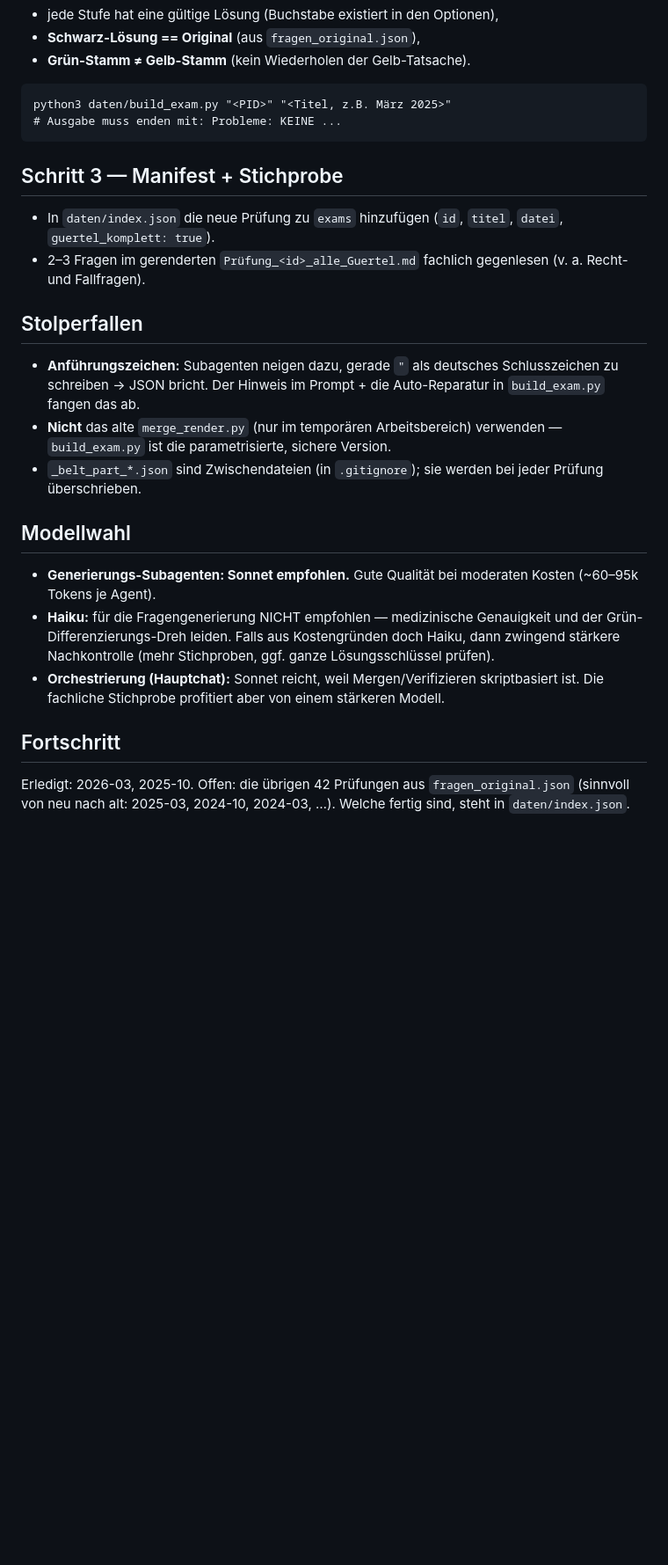
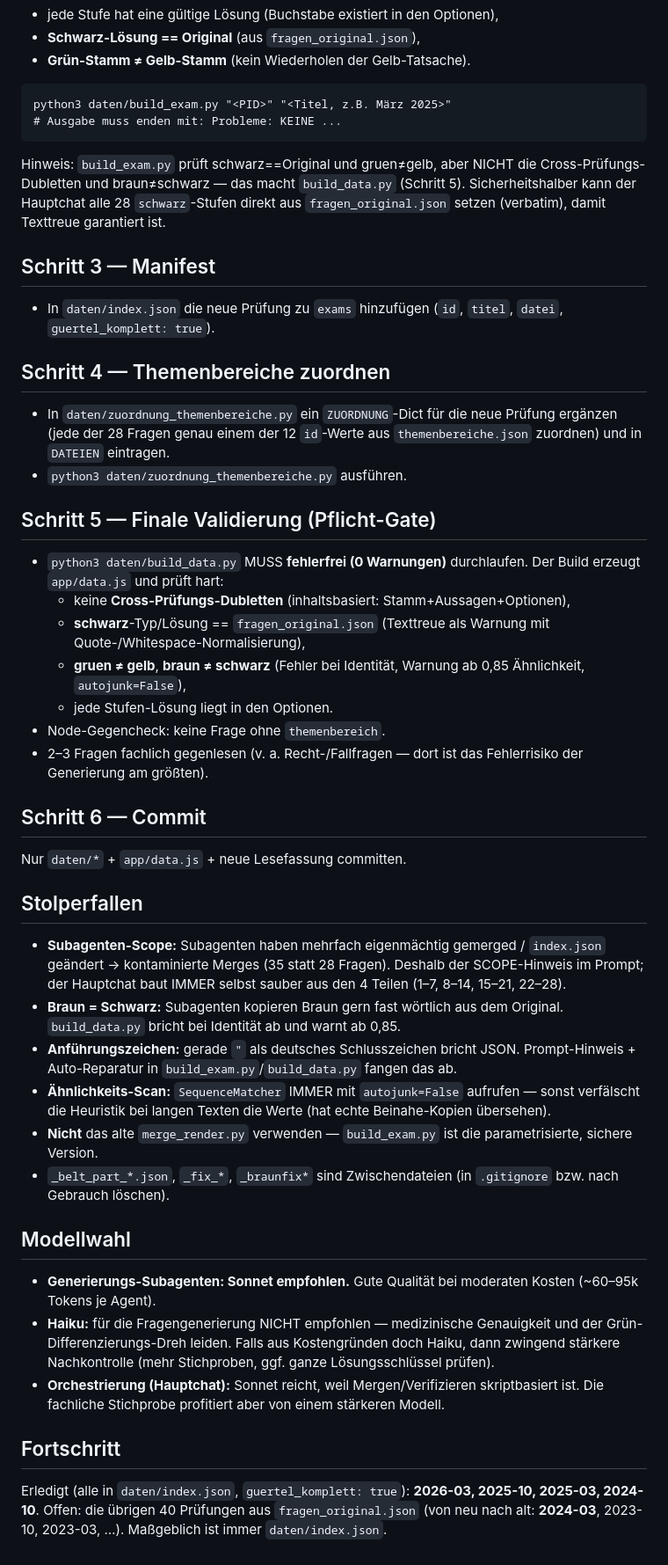
Before and after one commit to Foldepp/HPP-App, a Markdown page: docs/UEBERSETZUNG_WORKFLOW.md, the part around one of its changes. Shown at 88% size. Drawn GitHub-style; blank space fills up the shorter version.

Commit message:
docs(workflow): Subagenten-Scope + braun≠schwarz + Themenbereiche + autojunk-Hinweis ergänzt

````diff
--- a/docs/UEBERSETZUNG_WORKFLOW.md
+++ b/docs/UEBERSETZUNG_WORKFLOW.md
@@ -51,16 +53,39 @@ python3 daten/build_exam.py "<PID>" "<Titel, z.B. März 2025>"
 # Ausgabe muss enden mit: Probleme: KEINE ...
 ```
 
-## Schritt 3 — Manifest + Stichprobe
+Hinweis: `build_exam.py` prüft schwarz==Original und gruen≠gelb, aber NICHT die Cross-Prüfungs-Dubletten und braun≠schwarz — das macht `build_data.py` (Schritt 5). Sicherheitshalber kann der Hauptchat alle 28 `schwarz`-Stufen direkt aus `fragen_original.json` setzen (verbatim), damit Texttreue garantiert ist.
+
+## Schritt 3 — Manifest
 
 - In `daten/index.json` die neue Prüfung zu `exams` hinzufügen (`id`, `titel`, `datei`, `guertel_komplett: true`).
-- 2–3 Fragen im gerenderten `Prüfung_<id>_alle_Guertel.md` fachlich gegenlesen (v. a. Recht- und Fallfragen).
+
+## Schritt 4 — Themenbereiche zuordnen
+
+- In `daten/zuordnung_themenbereiche.py` ein `ZUORDNUNG`-Dict für die neue Prüfung ergänzen (jede der 28 Fragen genau einem der 12 `id`-Werte aus `themenbereiche.json` zuordnen) und in `DATEIEN` eintragen.
+- `python3 daten/zuordnung_themenbereiche.py` ausführen.
+
+## Schritt 5 — Finale Validierung (Pflicht-Gate)
+
+- `python3 daten/build_data.py` MUSS **fehlerfrei (0 Warnungen)** durchlaufen. Der Build erzeugt `app/data.js` und prüft hart:
+  - keine **Cross-Prüfungs-Dubletten** (inhaltsbasiert: Stamm+Aussagen+Optionen),
+  - **schwarz**-Typ/Lösung == `fragen_original.json` (Texttreue als Warnung mit Quote-/Whitespace-Normalisierung),
+  - **gruen ≠ gelb**, **braun ≠ schwarz** (Fehler bei Identität, Warnung ab 0,85 Ähnlichkeit, `autojunk=False`),
+  - jede Stufen-Lösung liegt in den Optionen.
+- Node-Gegencheck: keine Frage ohne `themenbereich`.
+- 2–3 Fragen fachlich gegenlesen (v. a. Recht-/Fallfragen — dort ist das Fehlerrisiko der Generierung am größten).
+
+## Schritt 6 — Commit
+
+Nur `daten/*` + `app/data.js` + neue Lesefassung committen.
 
 ## Stolperfallen
 
-- **Anführungszeichen:** Subagenten neigen dazu, gerade `"` als deutsches Schlusszeichen zu schreiben → JSON bricht. Der Hinweis im Prompt + die Auto-Reparatur in `build_exam.py` fangen das ab.
-- **Nicht** das alte `merge_render.py` (nur im temporären Arbeitsbereich) verwenden — `build_exam.py` ist die parametrisierte, sichere Version.
-- `_belt_part_*.json` sind Zwischendateien (in `.gitignore`); sie werden bei jeder Prüfung überschrieben.
+- **Subagenten-Scope:** Subagenten haben mehrfach eigenmächtig gemerged / `index.json` geändert → kontaminierte Merges (35 statt 28 Fragen). Deshalb der SCOPE-Hinweis im Prompt; der Hauptchat baut IMMER selbst sauber aus den 4 Teilen (1–7, 8–14, 15–21, 22–28).
+- **Braun = Schwarz:** Subagenten kopieren Braun gern fast wörtlich aus dem Original. `build_data.py` bricht bei Identität ab und warnt ab 0,85.
+- **Anführungszeichen:** gerade `"` als deutsches Schlusszeichen bricht JSON. Prompt-Hinweis + Auto-Reparatur in `build_exam.py`/`build_data.py` fangen das ab.
+- **Ähnlichkeits-Scan:** `SequenceMatcher` IMMER mit `autojunk=False` aufrufen — sonst verfälscht die Heuristik bei langen Texten die Werte (hat echte Beinahe-Kopien übersehen).
+- **Nicht** das alte `merge_render.py` verwenden — `build_exam.py` ist die parametrisierte, sichere Version.
+- `_belt_part_*.json`, `_fix_*`, `_braunfix*` sind Zwischendateien (in `.gitignore` bzw. nach Gebrauch löschen).
 
 ## Modellwahl
 
@@ -70,4 +95,4 @@ python3 daten/build_exam.py "<PID>" "<Titel, z.B. März 2025>"
 
 ## Fortschritt
 
-Erledigt: 2026-03, 2025-10. Offen: die übrigen 42 Prüfungen aus `fragen_original.json` (sinnvoll von neu nach alt: 2025-03, 2024-10, 2024-03, …). Welche fertig sind, steht in `daten/index.json`.
+Erledigt (alle in `daten/index.json`, `guertel_komplett: true`): **2026-03, 2025-10, 2025-03, 2024-10**. Offen: die übrigen 40 Prüfungen aus `fragen_original.json` (von neu nach alt: **2024-03**, 2023-10, 2023-03, …). Maßgeblich ist immer `daten/index.json`.
````
Also changed, not shown: other parts of docs/UEBERSETZUNG_WORKFLOW.md (+3 -1 lines).
